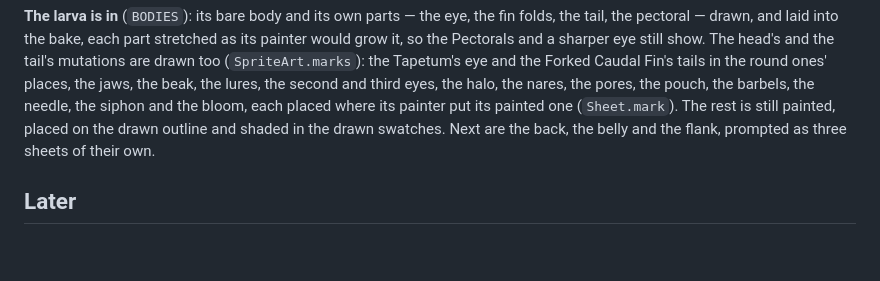
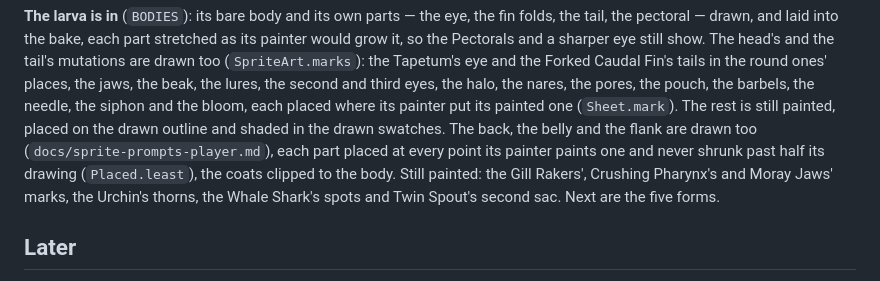
Before and after one commit to ParelZalm/abyssal, a Markdown page: docs/roadmap.md, the part around the change. GitHub-like rendering; blank space fills up the shorter version.

Commit message:
docs: the roadmap's player rework past the larva's body marks

```diff
--- a/docs/roadmap.md
+++ b/docs/roadmap.md
@@ -517,8 +517,11 @@ mutations are drawn too (`SpriteArt.marks`): the Tapetum's eye and the Forked Ca
 in the round ones' places, the jaws, the beak, the lures, the second and third eyes, the halo,
 the nares, the pores, the pouch, the barbels, the needle, the siphon and the bloom, each placed
 where its painter put its painted one (`Sheet.mark`). The rest is still painted, placed on the
-drawn outline and shaded in the drawn swatches. Next are the back, the belly and the flank,
-prompted as three sheets of their own.
+drawn outline and shaded in the drawn swatches. The back, the belly and the flank are drawn too
+(`docs/sprite-prompts-player.md`), each part placed at every point its painter paints one and never
+shrunk past half its drawing (`Placed.least`), the coats clipped to the body. Still painted: the
+Gill Rakers', Crushing Pharynx's and Moray Jaws' marks, the Urchin's thorns, the Whale Shark's
+spots and Twin Spout's second sac. Next are the five forms.
 
 ## Later
 
```
